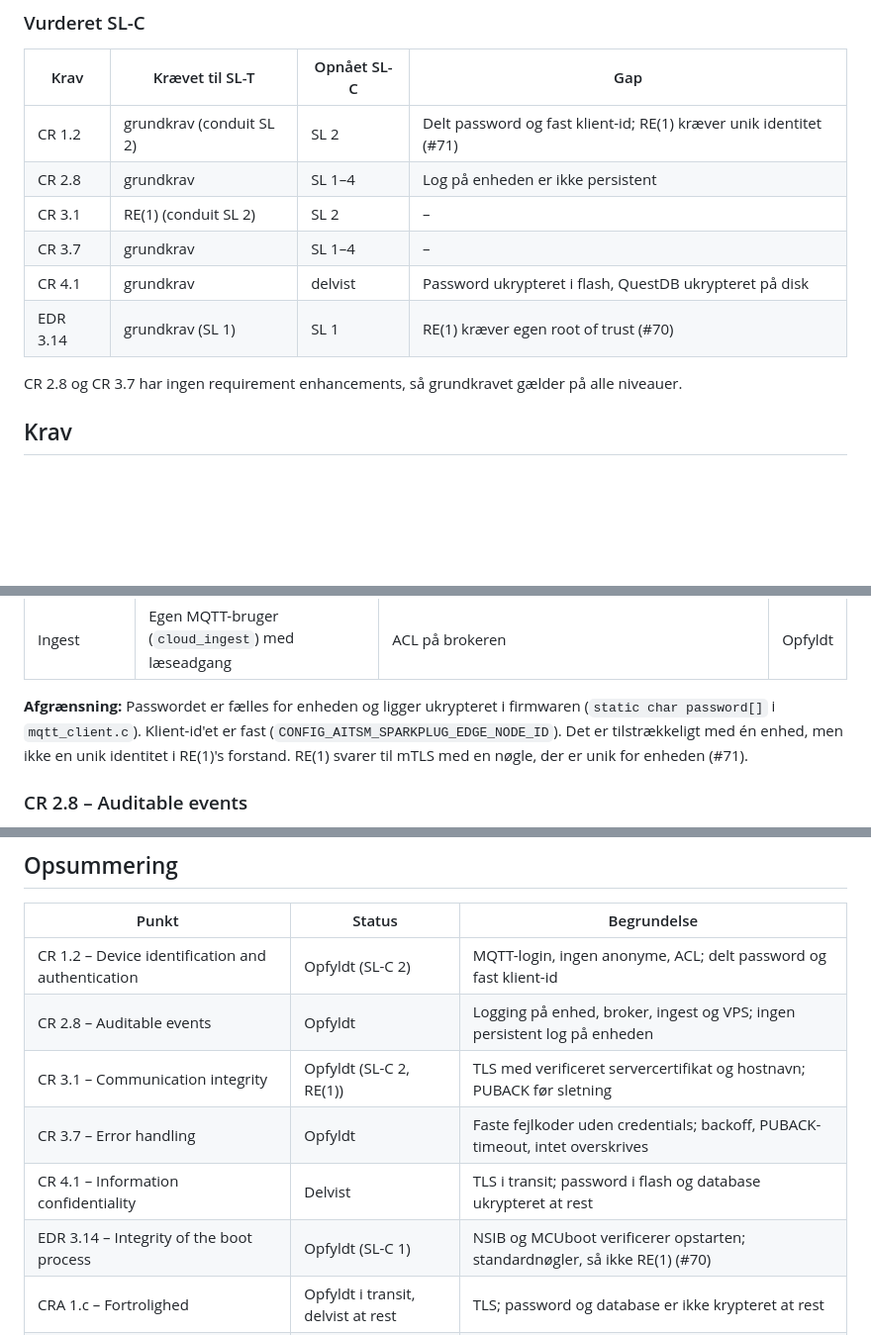
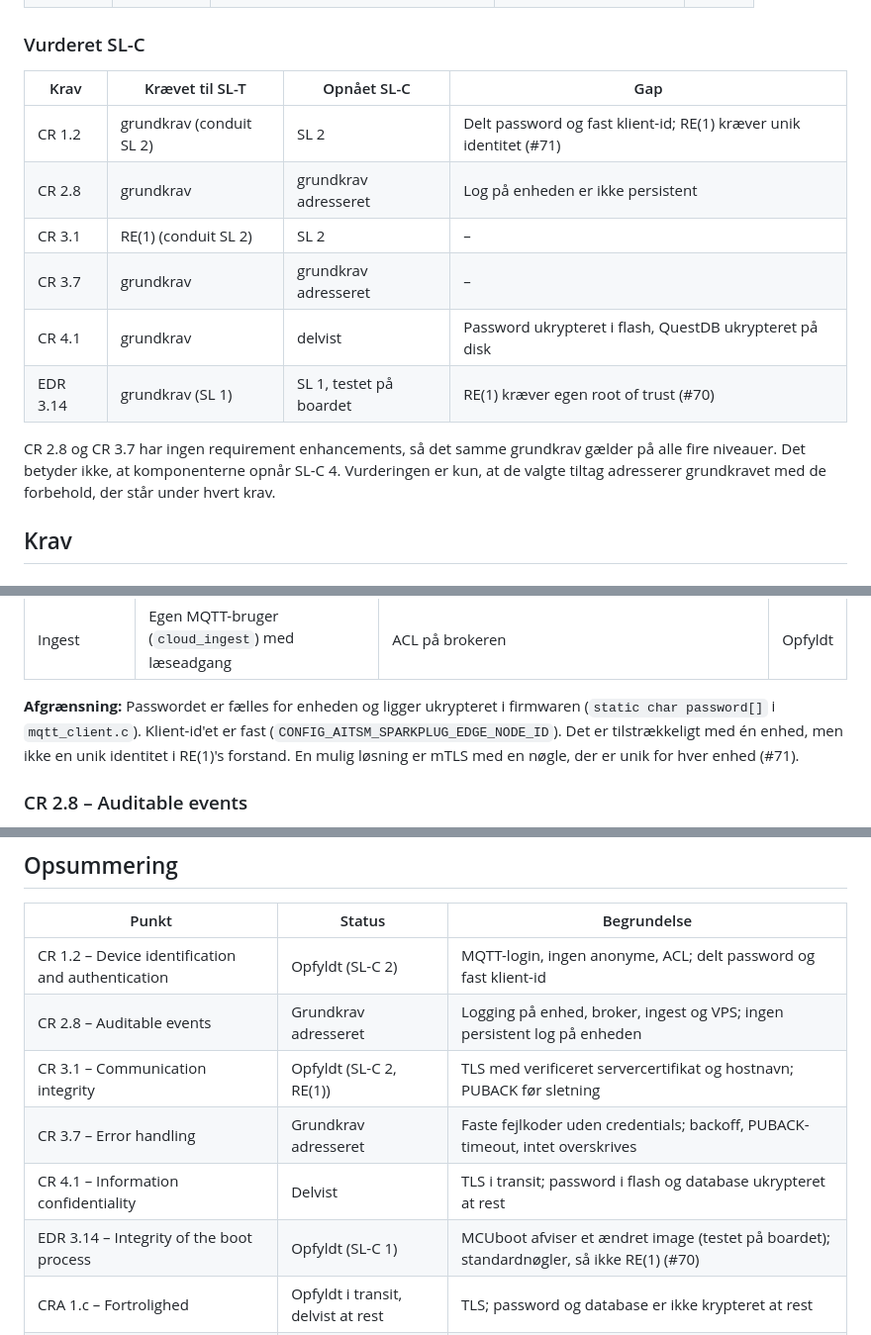
Before and after one commit to mwsk75996/AITSM, a Markdown page: docs/standarder-iec62443-cra.md, 3 parts joined by grey strips. Shown at 99% size. Rendered like a GitHub page; blank space fills up the shorter version.

```diff
--- a/docs/standarder-iec62443-cra.md
+++ b/docs/standarder-iec62443-cra.md
@@ -98,14 +98,16 @@ Standarden skelner mellem:
 | Krav | Krævet til SL-T | Opnået SL-C | Gap |
 | --- | --- | --- | --- |
 | CR 1.2 | grundkrav (conduit SL 2) | SL 2 | Delt password og fast klient-id; RE(1) kræver unik identitet (#71) |
-| CR 2.8 | grundkrav | SL 1–4 | Log på enheden er ikke persistent |
+| CR 2.8 | grundkrav | grundkrav adresseret | Log på enheden er ikke persistent |
 | CR 3.1 | RE(1) (conduit SL 2) | SL 2 | – |
-| CR 3.7 | grundkrav | SL 1–4 | – |
+| CR 3.7 | grundkrav | grundkrav adresseret | – |
 | CR 4.1 | grundkrav | delvist | Password ukrypteret i flash, QuestDB ukrypteret på disk |
-| EDR 3.14 | grundkrav (SL 1) | SL 1 | RE(1) kræver egen root of trust (#70) |
+| EDR 3.14 | grundkrav (SL 1) | SL 1, testet på boardet | RE(1) kræver egen root of trust (#70) |
 
-CR 2.8 og CR 3.7 har ingen requirement enhancements, så grundkravet gælder på
-alle niveauer.
+CR 2.8 og CR 3.7 har ingen requirement enhancements, så det samme grundkrav
+gælder på alle fire niveauer. Det betyder ikke, at komponenterne opnår SL-C 4.
+Vurderingen er kun, at de valgte tiltag adresserer grundkravet med de forbehold,
+der står under hvert krav.
 
 ## Krav
 
@@ -124,8 +126,8 @@ og autentificering fra SL 3.
 **Afgrænsning:** Passwordet er fælles for enheden og ligger ukrypteret i
 firmwaren (`static char password[]` i `mqtt_client.c`). Klient-id'et er fast
 (`CONFIG_AITSM_SPARKPLUG_EDGE_NODE_ID`). Det er tilstrækkeligt med én enhed,
-men ikke en unik identitet i RE(1)'s forstand. RE(1) svarer til mTLS med en
-nøgle, der er unik for enheden (#71).
+men ikke en unik identitet i RE(1)'s forstand. En mulig løsning er mTLS med en
+nøgle, der er unik for hver enhed (#71).
 
 ### CR 2.8 – Auditable events
 
@@ -375,11 +430,11 @@ versioner frem for en SPDX-fil.
 | Punkt | Status | Begrundelse |
 |---|---|---|
 | CR 1.2 – Device identification and authentication | Opfyldt (SL-C 2) | MQTT-login, ingen anonyme, ACL; delt password og fast klient-id |
-| CR 2.8 – Auditable events | Opfyldt | Logging på enhed, broker, ingest og VPS; ingen persistent log på enheden |
+| CR 2.8 – Auditable events | Grundkrav adresseret | Logging på enhed, broker, ingest og VPS; ingen persistent log på enheden |
 | CR 3.1 – Communication integrity | Opfyldt (SL-C 2, RE(1)) | TLS med verificeret servercertifikat og hostnavn; PUBACK før sletning |
-| CR 3.7 – Error handling | Opfyldt | Faste fejlkoder uden credentials; backoff, PUBACK-timeout, intet overskrives |
+| CR 3.7 – Error handling | Grundkrav adresseret | Faste fejlkoder uden credentials; backoff, PUBACK-timeout, intet overskrives |
 | CR 4.1 – Information confidentiality | Delvist | TLS i transit; password i flash og database ukrypteret at rest |
-| EDR 3.14 – Integrity of the boot process | Opfyldt (SL-C 1) | NSIB og MCUboot verificerer opstarten; standardnøgler, så ikke RE(1) (#70) |
+| EDR 3.14 – Integrity of the boot process | Opfyldt (SL-C 1) | MCUboot afviser et ændret image (testet på boardet); standardnøgler, så ikke RE(1) (#70) |
 | CRA 1.c – Fortrolighed | Opfyldt i transit, delvist at rest | TLS; password og database er ikke krypteret at rest |
 | CRA 1.d – Integritet | Delvist | TLS, ACL, ingen indgående kommandoer; MCUboot med standardnøgle (#70) |
 | CRA 1.h – Angrebsflade | Opfyldt | Kun udgående forbindelse fra enheden; firewall åbner kun 22, 80, 443 og 8883 |
```
Also changed, not shown: other parts of docs/standarder-iec62443-cra.md (+66 -13 lines).
